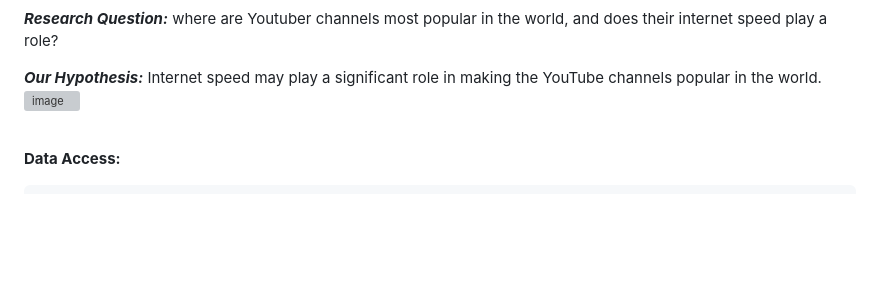
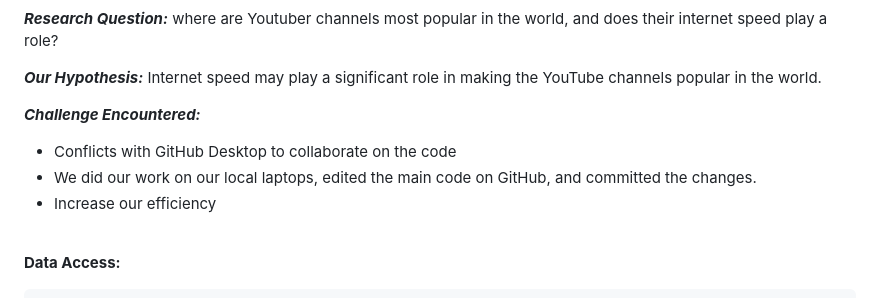
Before and after one commit to Cassiebxy/STAT-184-Final-Project, a Markdown page: README.md, the part around the change. Drawn GitHub-style; blank space fills up the shorter version; grey boxes are pictures that could not be loaded.

```diff
--- a/README.md
+++ b/README.md
@@ -15,7 +15,11 @@ The primary dataset come from [here](https://www.kaggle.com/datasets/nelgiriyewi
 ***Research Question:*** where are Youtuber channels most popular in the world, and does their internet speed play a role?
 
 ***Our Hypothesis:*** Internet speed may play a significant role in making the YouTube channels popular in the world.
-![image](https://github.com/Cassiebxy/STAT-184-Final-Project.github.io/assets/130732801/209903a1-0d85-4623-aace-eaf53cc85a70)
+
+***Challenge Encountered:***
+* Conflicts with GitHub Desktop to collaborate on the code
+* We did our work on our local laptops, edited the main code on GitHub, and committed the changes.
+* Increase our efficiency
 
 
 <br>
```
